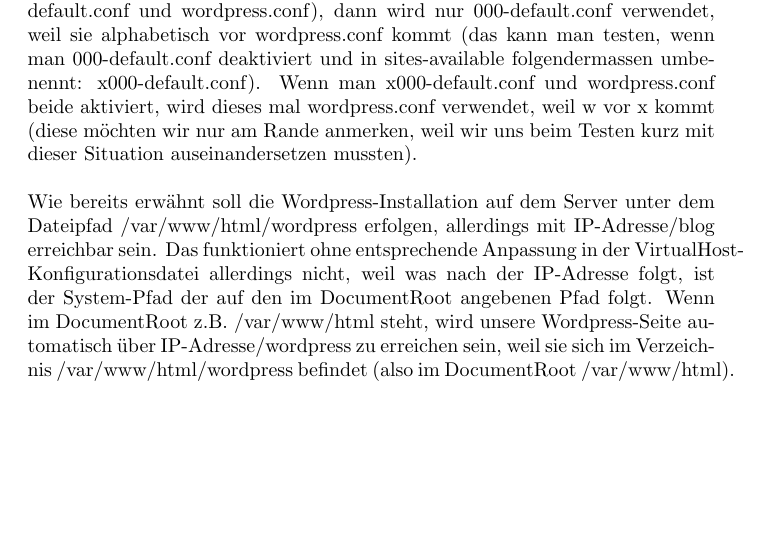
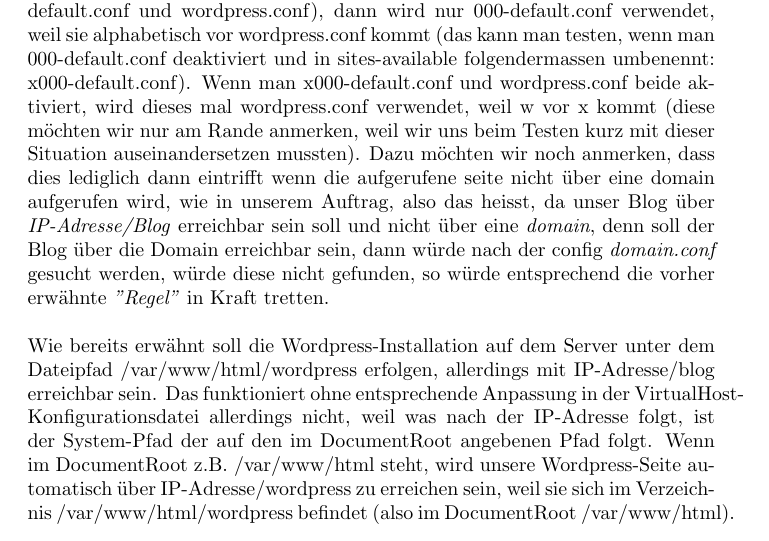
Before and after one commit to learningventure/Arbeitsauftrag2-Gruppenarbeit, a LaTeX document (doc/Felix.Bello-Gilles.Brunner_IKS_INF_BE1-AA2.tex): part of page 3 of 13, cut so that both start at the same text, the shorter picture padded with empty space. Compiled offline with pdfLaTeX.

Commit message:
minor updats

```diff
--- a/doc/Felix.Bello-Gilles.Brunner_IKS_INF_BE1-AA2.tex
+++ b/doc/Felix.Bello-Gilles.Brunner_IKS_INF_BE1-AA2.tex
@@ -60,8 +60,7 @@
 	\begin{itemize}
 		\item a2dissite  000-default.conf
 	\end{itemize}
-	%TODO Ich finde wir sollten hier minimal genauer sein, weil es Technisch relevelant ist, und zwar ist der Grund dafür ist der nachfolgende Grund gilt, dieser, dass wir über die IP-Adresse/blog darauf navigieren, würde wir über eine registrierte Domain (z.b learningventure.ch) zugreifen würde es priorisiert auf learningventure.ch.conf
-	Der Grund dafür ist, wenn beide Konfigurationsdateien aktiviert sind (d.h. 000-default.conf und wordpress.conf), dann wird nur 000-default.conf verwendet, weil sie alphabetisch vor wordpress.conf kommt (das kann man testen, wenn man 000-default.conf deaktiviert und in sites-available folgendermassen umbenennt: x000-default.conf). Wenn man x000-default.conf und wordpress.conf beide aktiviert, wird dieses mal wordpress.conf verwendet, weil w vor x kommt (diese möchten wir nur am Rande anmerken, weil wir uns beim Testen kurz mit dieser Situation auseinandersetzen mussten).
+	Der Grund dafür ist, wenn beide Konfigurationsdateien aktiviert sind (d.h. 000-default.conf und wordpress.conf), dann wird nur 000-default.conf verwendet, weil sie alphabetisch vor wordpress.conf kommt (das kann man testen, wenn man 000-default.conf deaktiviert und in sites-available folgendermassen umbenennt: x000-default.conf). Wenn man x000-default.conf und wordpress.conf beide aktiviert, wird dieses mal wordpress.conf verwendet, weil w vor x kommt (diese möchten wir nur am Rande anmerken, weil wir uns beim Testen kurz mit dieser Situation auseinandersetzen mussten). Dazu möchten wir noch anmerken, dass dies lediglich dann eintrifft wenn die aufgerufene seite nicht über eine domain aufgerufen wird, wie in unserem Auftrag, also das heisst, da unser Blog über \textit{IP-Adresse/Blog} erreichbar sein soll und nicht über eine \textit{domain}, denn soll der Blog über die Domain erreichbar sein, dann würde nach der config \textit{domain.conf} gesucht werden, würde diese nicht gefunden, so würde entsprechend die vorher erwähnte \textit{"Regel"} in Kraft tretten.
 	\newline
 	\newline
 	Wie bereits erwähnt soll die Wordpress-Installation auf dem Server unter dem Dateipfad /var/www/html/wordpress erfolgen, allerdings mit IP-Adresse/blog erreichbar sein. Das funktioniert ohne entsprechende Anpassung in der VirtualHost-Konfigurationsdatei allerdings nicht, weil was nach der IP-Adresse folgt, ist der System-Pfad der auf den im DocumentRoot angebenen Pfad folgt. Wenn im DocumentRoot z.B. /var/www/html steht, wird unsere Wordpress-Seite automatisch über IP-Adresse/wordpress zu erreichen sein, weil sie sich im Verzeichnis /var/www/html/wordpress befindet (also im DocumentRoot /var/www/html).
```
